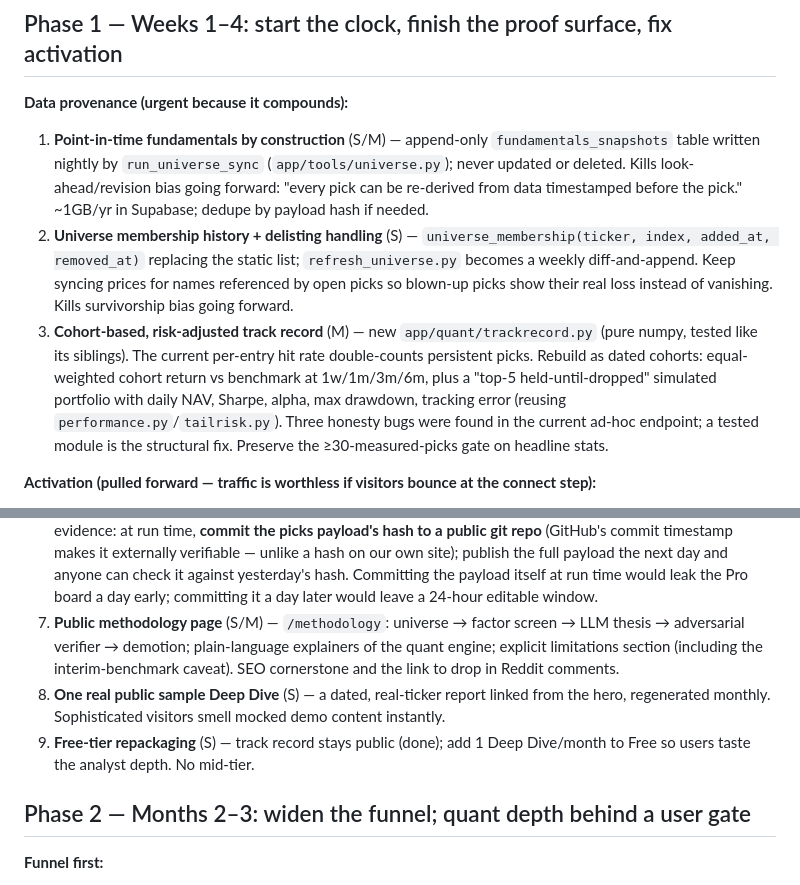
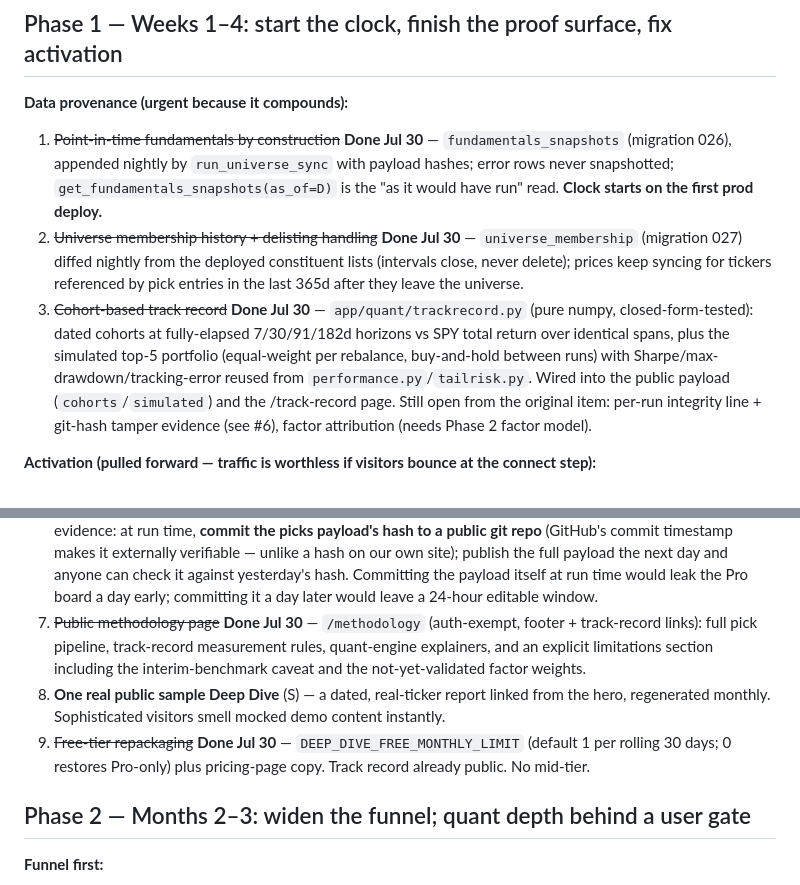
Before and after one commit to HassanFazal97/PersonalPortfolioAnalyst, a Markdown page: docs/ROADMAP.md, 2 parts joined by grey strips. GitHub-like rendering.

Commit message:
Mark Phase 1 provenance/proof items done in the roadmap
Co-Authored-By: Claude Fable 5 <noreply@anthropic.com>

```diff
--- a/docs/ROADMAP.md
+++ b/docs/ROADMAP.md
@@ -50,9 +50,9 @@ The analytical core is already unusually rigorous for a retail product — Ledoi
 
 **Data provenance (urgent because it compounds):**
 
-1. **Point-in-time fundamentals by construction** (S/M) — append-only `fundamentals_snapshots` table written nightly by `run_universe_sync` (`app/tools/universe.py`); never updated or deleted. Kills look-ahead/revision bias going forward: "every pick can be re-derived from data timestamped before the pick." ~1GB/yr in Supabase; dedupe by payload hash if needed.
-2. **Universe membership history + delisting handling** (S) — `universe_membership(ticker, index, added_at, removed_at)` replacing the static list; `refresh_universe.py` becomes a weekly diff-and-append. Keep syncing prices for names referenced by open picks so blown-up picks show their real loss instead of vanishing. Kills survivorship bias going forward.
-3. **Cohort-based, risk-adjusted track record** (M) — new `app/quant/trackrecord.py` (pure numpy, tested like its siblings). The current per-entry hit rate double-counts persistent picks. Rebuild as dated cohorts: equal-weighted cohort return vs benchmark at 1w/1m/3m/6m, plus a "top-5 held-until-dropped" simulated portfolio with daily NAV, Sharpe, alpha, max drawdown, tracking error (reusing `performance.py`/`tailrisk.py`). Three honesty bugs were found in the current ad-hoc endpoint; a tested module is the structural fix. Preserve the ≥30-measured-picks gate on headline stats.
+1. ~~Point-in-time fundamentals by construction~~ **Done Jul 30** — `fundamentals_snapshots` (migration 026), appended nightly by `run_universe_sync` with payload hashes; error rows never snapshotted; `get_fundamentals_snapshots(as_of=D)` is the "as it would have run" read. **Clock starts on the first prod deploy.**
+2. ~~Universe membership history + delisting handling~~ **Done Jul 30** — `universe_membership` (migration 027) diffed nightly from the deployed constituent lists (intervals close, never delete); prices keep syncing for tickers referenced by pick entries in the last 365d after they leave the universe.
+3. ~~Cohort-based track record~~ **Done Jul 30** — `app/quant/trackrecord.py` (pure numpy, closed-form-tested): dated cohorts at fully-elapsed 7/30/91/182d horizons vs SPY total return over identical spans, plus the simulated top-5 portfolio (equal-weight per rebalance, buy-and-hold between runs) with Sharpe/max-drawdown/tracking-error reused from `performance.py`/`tailrisk.py`. Wired into the public payload (`cohorts`/`simulated`) and the /track-record page. Still open from the original item: per-run integrity line + git-hash tamper evidence (see #6), factor attribution (needs Phase 2 factor model).
 
 **Activation (pulled forward — traffic is worthless if visitors bounce at the connect step):**
 
@@ -62,9 +62,9 @@ The analytical core is already unusually rigorous for a retail product — Ledoi
 **Proof surface (upgrades to what shipped Jul 30, not new pages):**
 
 6. **Upgrade `/track-record` to the cohort version** (M) — cohort NAV chart vs benchmark, every pick ever made with dated frozen entry price, per-run integrity line (data as-of, methodology version, verification summary — already persisted). Publish full pick details (theses) with a **1-day delay**; today's board stays Pro. Tamper-evidence: at run time, **commit the picks payload's hash to a public git repo** (GitHub's commit timestamp makes it externally verifiable — unlike a hash on our own site); publish the full payload the next day and anyone can check it against yesterday's hash. Committing the payload itself at run time would leak the Pro board a day early; committing it a day later would leave a 24-hour editable window.
-7. **Public methodology page** (S/M) — `/methodology`: universe → factor screen → LLM thesis → adversarial verifier → demotion; plain-language explainers of the quant engine; explicit limitations section (including the interim-benchmark caveat). SEO cornerstone and the link to drop in Reddit comments.
+7. ~~Public methodology page~~ **Done Jul 30** — `/methodology` (auth-exempt, footer + track-record links): full pick pipeline, track-record measurement rules, quant-engine explainers, and an explicit limitations section including the interim-benchmark caveat and the not-yet-validated factor weights.
 8. **One real public sample Deep Dive** (S) — a dated, real-ticker report linked from the hero, regenerated monthly. Sophisticated visitors smell mocked demo content instantly.
-9. **Free-tier repackaging** (S) — track record stays public (done); add 1 Deep Dive/month to Free so users taste the analyst depth. No mid-tier.
+9. ~~Free-tier repackaging~~ **Done Jul 30** — `DEEP_DIVE_FREE_MONTHLY_LIMIT` (default 1 per rolling 30 days; 0 restores Pro-only) plus pricing-page copy. Track record already public. No mid-tier.
 
 ## Phase 2 — Months 2–3: widen the funnel; quant depth behind a user gate
 
```
